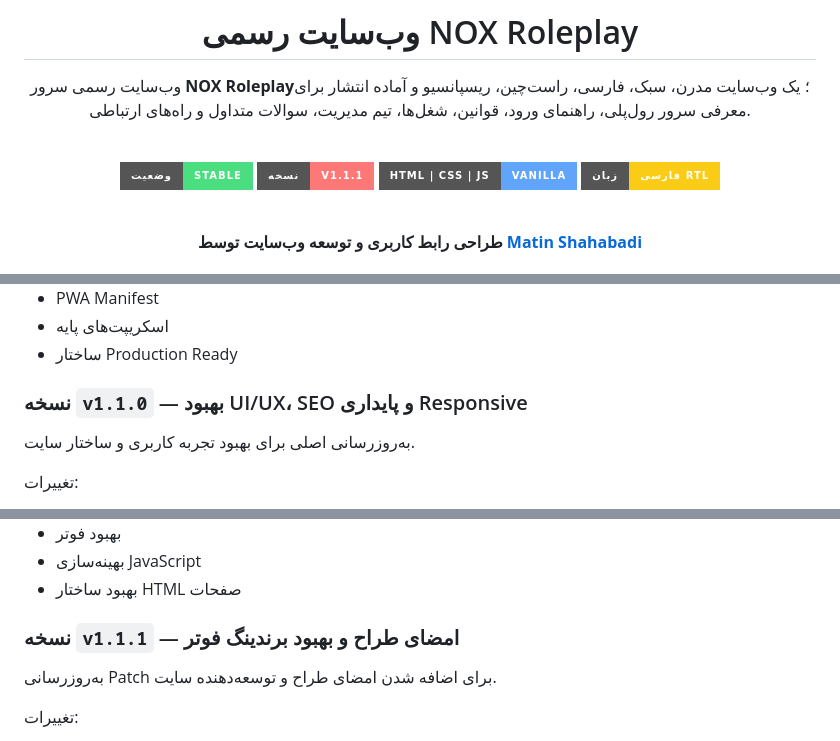
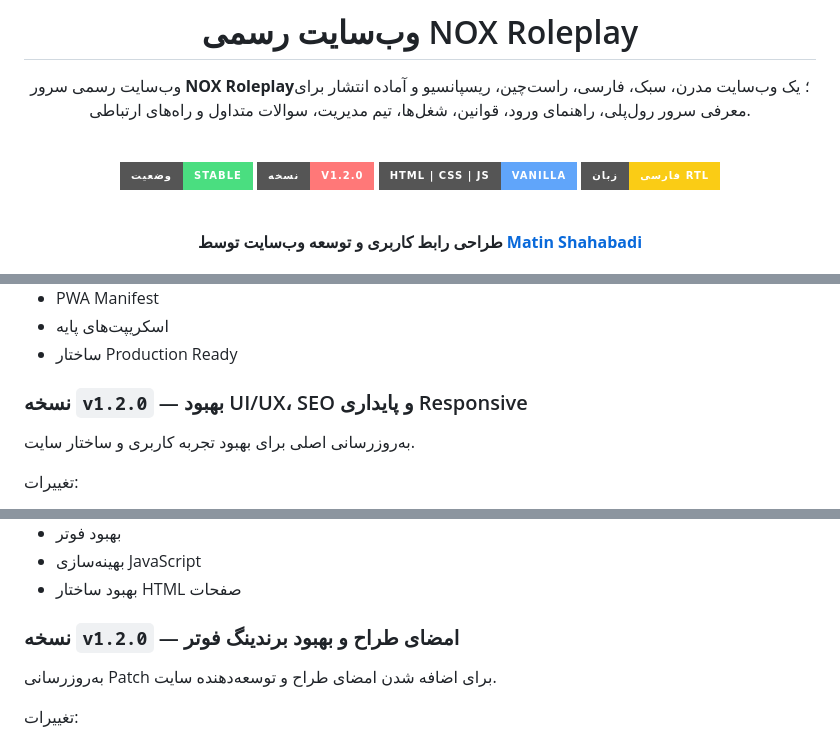
Before and after one commit to power0matin/nox-website, a Markdown page: README.md, 3 parts joined by grey strips. Rendered like a GitHub page; badges without logos.

```diff
--- a/README.md
+++ b/README.md
@@ -7,7 +7,7 @@
 <br>
 
 [![وضعیت پروژه](https://img.shields.io/badge/وضعیت-Stable-4ade80?style=for-the-badge)](#-وضعیت-پروژه)
-[![نسخه](https://img.shields.io/badge/نسخه-v1.1.1-ff7878?style=for-the-badge)](#-تاریخچه-نسخهها)
+[![نسخه](https://img.shields.io/badge/نسخه-v1.2.0-ff7878?style=for-the-badge)](#-تاریخچه-نسخهها)
 [![تکنولوژی](https://img.shields.io/badge/HTML%20%7C%20CSS%20%7C%20JS-Vanilla-60a5fa?style=for-the-badge)](#-تکنولوژیهای-استفادهشده)
 [![زبان](https://img.shields.io/badge/زبان-فارسی%20RTL-facc15?style=for-the-badge)](#-پشتیبانی-از-زبان-فارسی)
 
@@ -595,7 +595,7 @@ cd nox-website
 - اسکریپت‌های پایه
 - ساختار Production Ready
 
-### نسخه `v1.1.0` — بهبود UI/UX، SEO و پایداری Responsive
+### نسخه `v1.2.0` — بهبود UI/UX، SEO و پایداری Responsive
 
 به‌روزرسانی اصلی برای بهبود تجربه کاربری و ساختار سایت.
 
@@ -610,7 +610,7 @@ cd nox-website
 - بهینه‌سازی JavaScript
 - بهبود ساختار HTML صفحات
 
-### نسخه `v1.1.1` — امضای طراح و بهبود برندینگ فوتر
+### نسخه `v1.2.0` — امضای طراح و بهبود برندینگ فوتر
 
 به‌روزرسانی Patch برای اضافه شدن امضای طراح و توسعه‌دهنده سایت.
 
```
